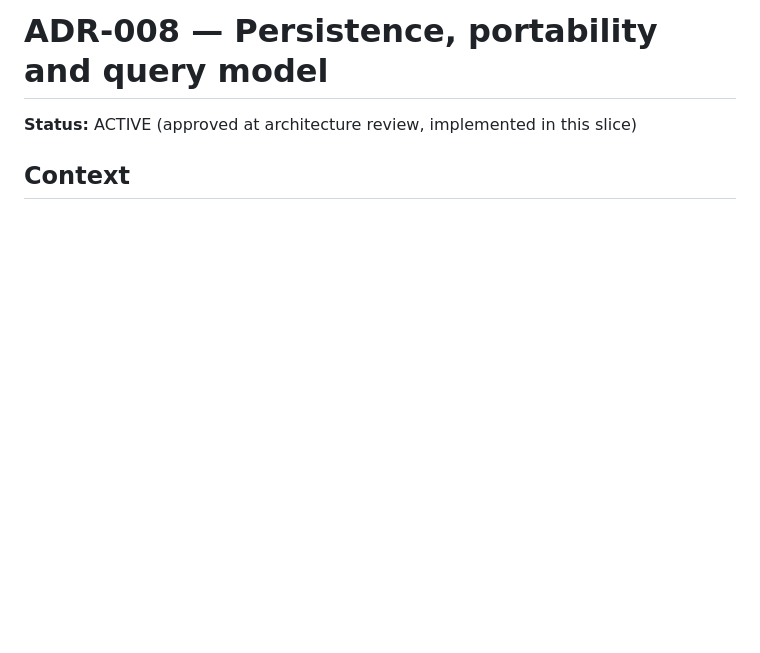
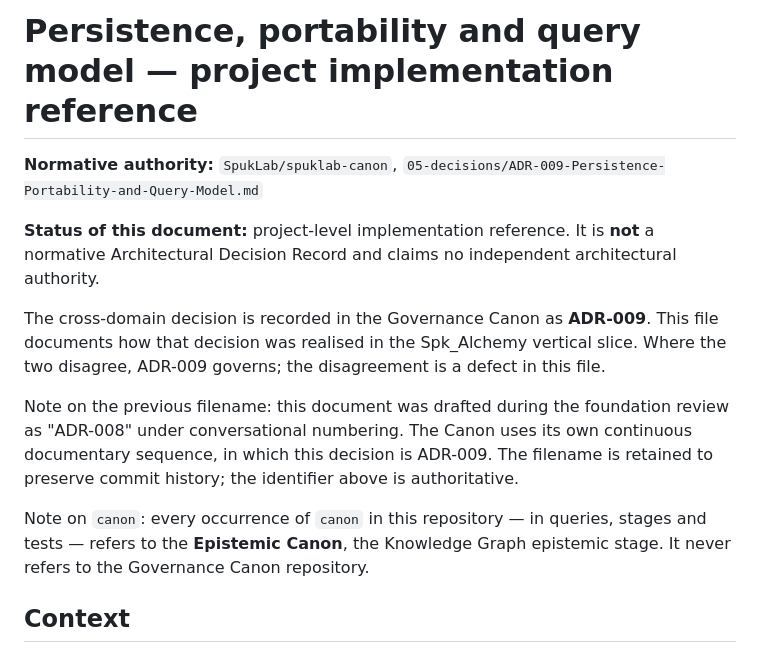
Before and after one commit to SpukLab/spk-alchemy, a Markdown page: docs/adr/ADR-008-persistence-portability-query.md, the part around the change. GitHub-like rendering; blank space fills up the shorter version.

```diff
--- a/docs/adr/ADR-008-persistence-portability-query.md
+++ b/docs/adr/ADR-008-persistence-portability-query.md
@@ -1,6 +1,14 @@
-# ADR-008 — Persistence, portability and query model
+# Persistence, portability and query model — project implementation reference
 
-**Status:** ACTIVE (approved at architecture review, implemented in this slice)
+**Normative authority:** `SpukLab/spuklab-canon`, `05-decisions/ADR-009-Persistence-Portability-and-Query-Model.md`
+
+**Status of this document:** project-level implementation reference. It is **not** a normative Architectural Decision Record and claims no independent architectural authority.
+
+The cross-domain decision is recorded in the Governance Canon as **ADR-009**. This file documents how that decision was realised in the Spk_Alchemy vertical slice. Where the two disagree, ADR-009 governs; the disagreement is a defect in this file.
+
+Note on the previous filename: this document was drafted during the foundation review as "ADR-008" under conversational numbering. The Canon uses its own continuous documentary sequence, in which this decision is ADR-009. The filename is retained to preserve commit history; the identifier above is authoritative.
+
+Note on `canon`: every occurrence of `canon` in this repository — in queries, stages and tests — refers to the **Epistemic Canon**, the Knowledge Graph epistemic stage. It never refers to the Governance Canon repository.
 
 ## Context
 
```
Also changed, not shown: README.md (+8 -0 lines), docs/IMPLEMENTATION_FINDINGS.md (+17 -0 lines).
